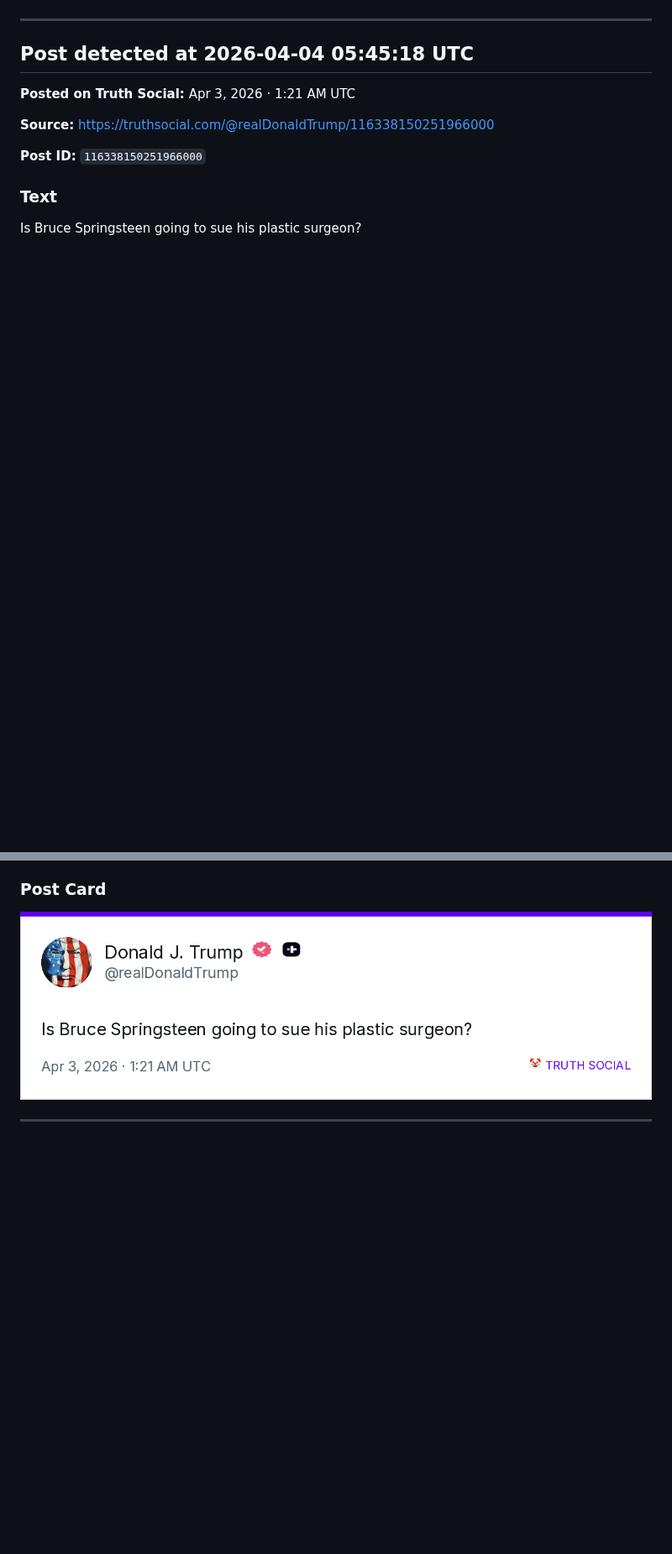
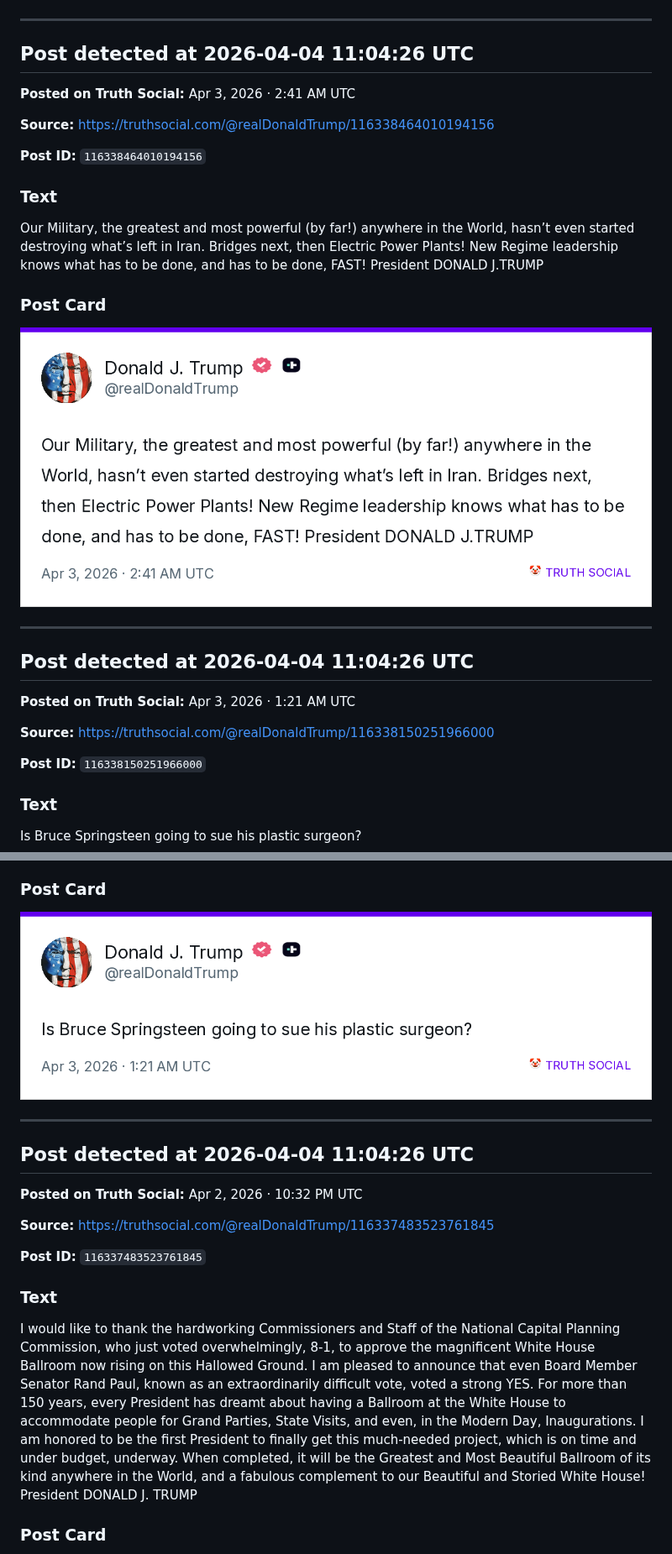
Before and after one commit to lukalobster/trump_on_mastodon, a Markdown page: posts.md, 2 parts joined by grey strips. Shown at 84% size. Rendered like a GitHub page; pictures changed too: images/116338464010194156_card.png; blank space fills up the shorter version.

Commit message:
chore: new Truth post detected 2026-04-04 11:04 UTC

```diff
--- a/posts.md
+++ b/posts.md
@@ -177,8 +132,26 @@ Vice President JD Vance is now in charge of “FRAUD” in the United States. It
 
 ---
 
+## Post detected at 2026-04-04 11:04:26 UTC
 
-## Post detected at 2026-04-04 05:45:18 UTC
+**Posted on Truth Social:** Apr 3, 2026 · 2:41 AM UTC
+
+**Source:** [https://truthsocial.com/@realDonaldTrump/116338464010194156](https://truthsocial.com/@realDonaldTrump/116338464010194156)
+
+**Post ID:** `116338464010194156`
+
+### Text
+
+Our Military, the greatest and most powerful (by far!) anywhere in the World, hasn’t even started destroying what’s left in Iran. Bridges next, then Electric Power Plants! New Regime leadership knows what has to be done, and has to be done, FAST! President DONALD J.TRUMP
+
+### Post Card
+
+![Post card](images/116338464010194156_card.png)
+
+
+---
+
+## Post detected at 2026-04-04 11:04:26 UTC
 
 **Posted on Truth Social:** Apr 3, 2026 · 1:21 AM UTC
 
@@ -196,3 +169,18 @@ Is Bruce Springsteen going to sue his plastic surgeon?
 
 
 ---
+
+## Post detected at 2026-04-04 11:04:26 UTC
+
+**Posted on Truth Social:** Apr 2, 2026 · 10:32 PM UTC
+
+**Source:** [https://truthsocial.com/@realDonaldTrump/116337483523761845](https://truthsocial.com/@realDonaldTrump/116337483523761845)
+
+**Post ID:** `116337483523761845`
+
+### Text
+
+I would like to thank the hardworking Commissioners and Staff of the National Capital Planning Commission, who just voted overwhelmingly, 8-1, to approve the magnificent White House Ballroom now rising on this Hallowed Ground. I am pleased to announce that even Board Member Senator Rand Paul, known as an extraordinarily difficult vote, voted a strong YES. For more than 150 years, every President has dreamt about having a Ballroom at the White House to accommodate people for Grand Parties, State Visits, and even, in the Modern Day, Inaugurations. I am honored to be the first President to finally get this much-needed project, which is on time and under budget, underway. When completed, it will be the Greatest and Most Beautiful Ballroom of its kind anywhere in the World, and a fabulous complement to our Beautiful and Storied White House! President DONALD J. TRUMP
+
+### Post Card
+
```
Also changed, not shown: other parts of posts.md (+11 -52 lines), 2 other files.
